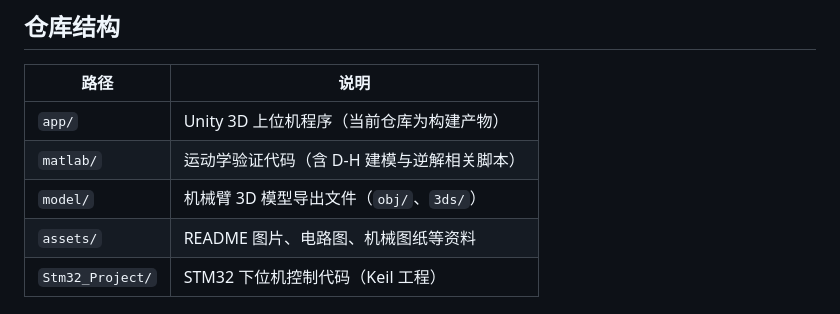
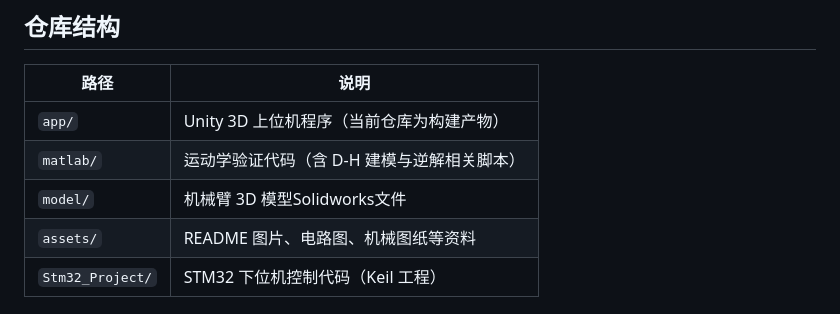
Before and after one commit to yoyth1/four-axis-robotic-arm, a Markdown page: README.md, the part around the change. GitHub-like rendering.

```diff
--- a/README.md
+++ b/README.md
@@ -31,7 +31,7 @@
 |---|---|
 | `app/` | Unity 3D 上位机程序（当前仓库为构建产物） |
 | `matlab/` | 运动学验证代码（含 D-H 建模与逆解相关脚本） |
-| `model/` | 机械臂 3D 模型导出文件（`obj/`、`3ds/`） |
+| `model/` | 机械臂 3D 模型Solidworks文件 |
 | `assets/` | README 图片、电路图、机械图纸等资料 |
 | `Stm32_Project/` | STM32 下位机控制代码（Keil 工程） |
 
```
